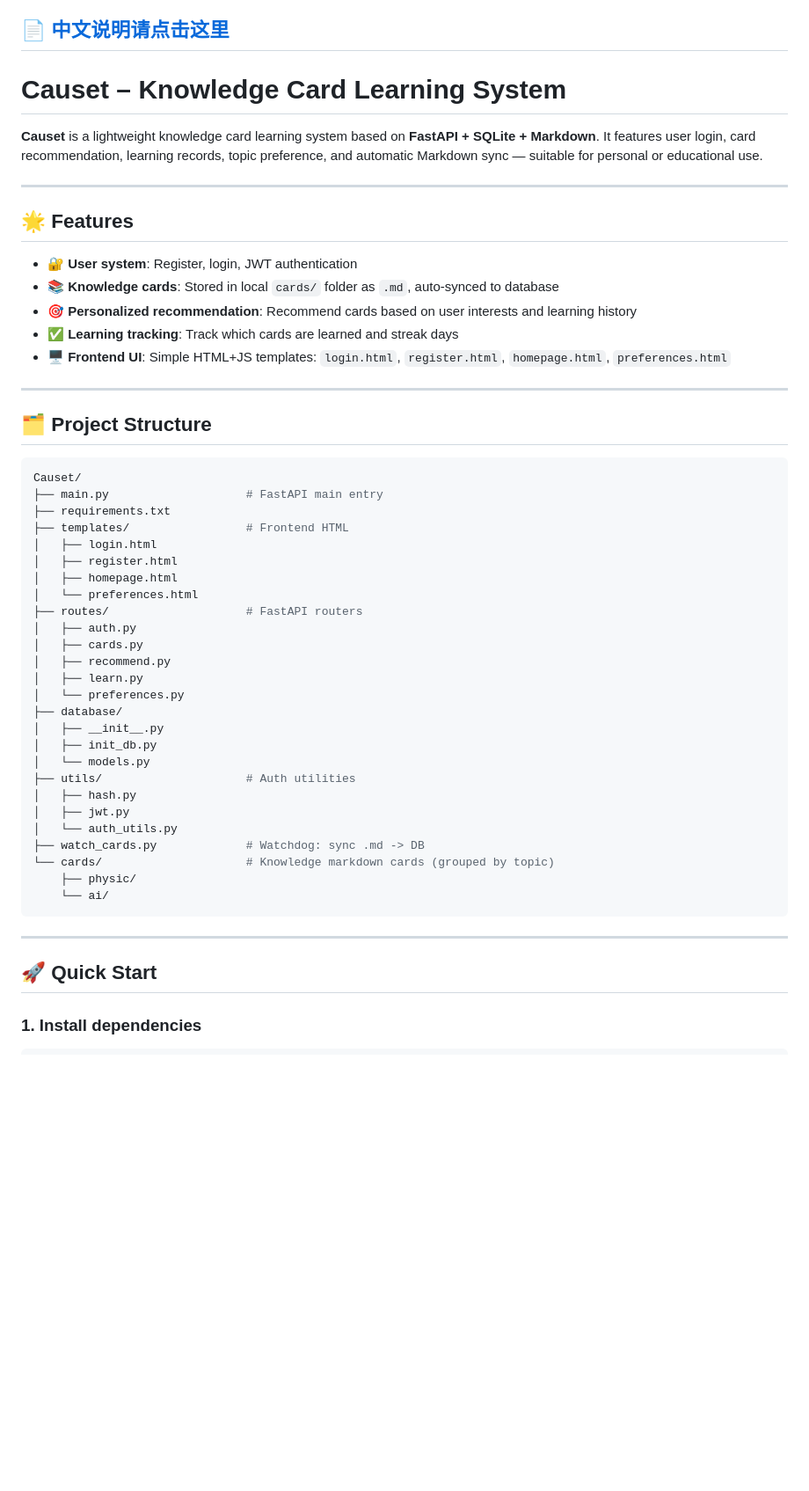
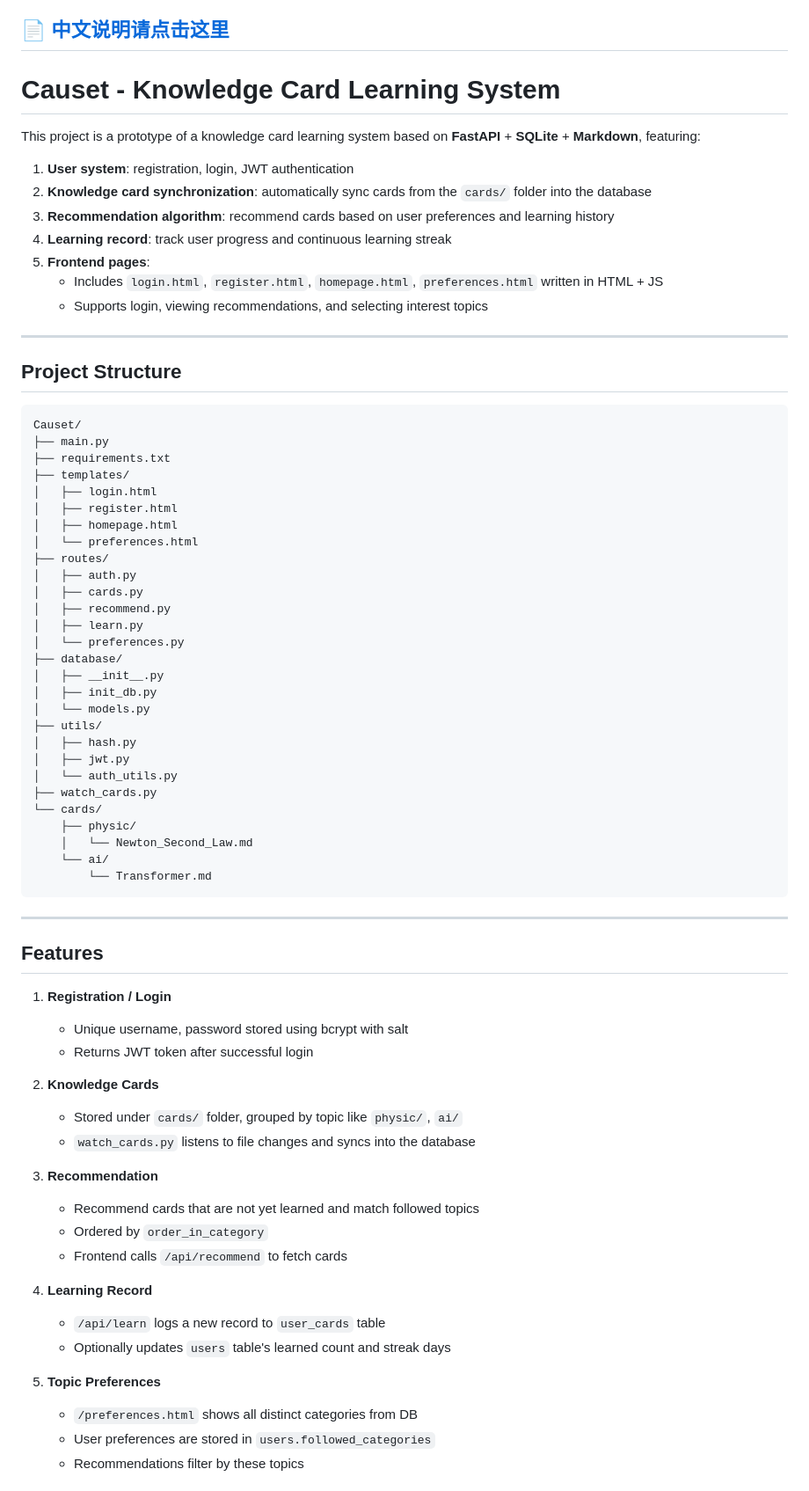
Before and after one commit to Buezw/Causet, a Markdown page: README.md, the part around one of its changes. Shown at 88% size. Rendered like a GitHub page; blank space fills up the shorter version.

````diff
--- a/README.md
+++ b/README.md
@@ -2,34 +2,32 @@
 
 ## 📄 [中文说明请点击这里](README.zh.md)
 
-# Causet – Knowledge Card Learning System
+# Causet - Knowledge Card Learning System
 
-**Causet** is a lightweight knowledge card learning system based on **FastAPI + SQLite + Markdown**. It features user login, card recommendation, learning records, topic preference, and automatic Markdown sync — suitable for personal or educational use.
+This project is a prototype of a knowledge card learning system based on **FastAPI** + **SQLite** + **Markdown**, featuring:
+
+1. **User system**: registration, login, JWT authentication
+2. **Knowledge card synchronization**: automatically sync cards from the `cards/` folder into the database
+3. **Recommendation algorithm**: recommend cards based on user preferences and learning history
+4. **Learning record**: track user progress and continuous learning streak
+5. **Frontend pages**:
+   - Includes `login.html`, `register.html`, `homepage.html`, `preferences.html` written in HTML + JS
+   - Supports login, viewing recommendations, and selecting interest topics
 
 ---
 
-## 🌟 Features
-
-- 🔐 **User system**: Register, login, JWT authentication
-- 📚 **Knowledge cards**: Stored in local `cards/` folder as `.md`, auto-synced to database
-- 🎯 **Personalized recommendation**: Recommend cards based on user interests and learning history
-- ✅ **Learning tracking**: Track which cards are learned and streak days
-- 🖥️ **Frontend UI**: Simple HTML+JS templates: `login.html`, `register.html`, `homepage.html`, `preferences.html`
-
----
-
-## 🗂️ Project Structure
+## Project Structure
 
 ```bash
 Causet/
-├── main.py                    # FastAPI main entry
+├── main.py
 ├── requirements.txt
-├── templates/                 # Frontend HTML
+├── templates/
 │   ├── login.html
 │   ├── register.html
 │   ├── homepage.html
 │   └── preferences.html
-├── routes/                    # FastAPI routers
+├── routes/
 │   ├── auth.py
 │   ├── cards.py
 │   ├── recommend.py
@@ -39,19 +37,41 @@ Causet/
 │   ├── __init__.py
 │   ├── init_db.py
 │   └── models.py
-├── utils/                     # Auth utilities
+├── utils/
 │   ├── hash.py
 │   ├── jwt.py
 │   └── auth_utils.py
-├── watch_cards.py             # Watchdog: sync .md -> DB
-└── cards/                     # Knowledge markdown cards (grouped by topic)
+├── watch_cards.py
+└── cards/
     ├── physic/
+    │   └── Newton_Second_Law.md
     └── ai/
+        └── Transformer.md
 ```
 
 ---
 
-## 🚀 Quick Start
+## Features
 
-### 1. Install dependencies
+1. **Registration / Login**
+   - Unique username, password stored using bcrypt with salt
+   - Returns JWT token after successful login
 
+2. **Knowledge Cards**
+   - Stored under `cards/` folder, grouped by topic like `physic/`, `ai/`
+   - `watch_cards.py` listens to file changes and syncs into the database
+
+3. **Recommendation**
+   - Recommend cards that are not yet learned and match followed topics
+   - Ordered by `order_in_category`
+   - Frontend calls `/api/recommend` to fetch cards
+
+4. **Learning Record**
+   - `/api/learn` logs a new record to `user_cards` table
+   - Optionally updates `users` table's learned count and streak days
+
+5. **Topic Preferences**
+   - `/preferences.html` shows all distinct categories from DB
+   - User preferences are stored in `users.followed_categories`
+   - Recommendations filter by these topics
+
````
Also changed, not shown: other parts of README.md (+137 -75 lines), README.zh.md (+1 -1 lines).
